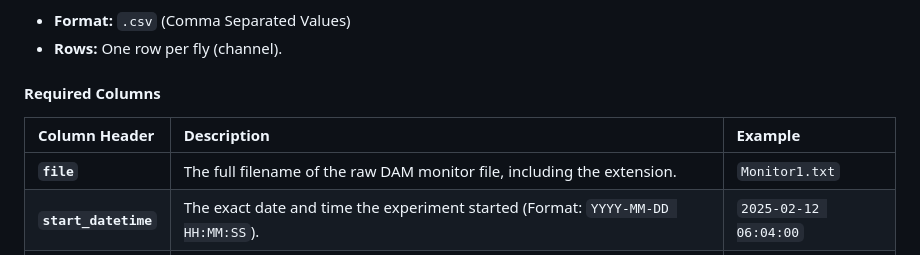
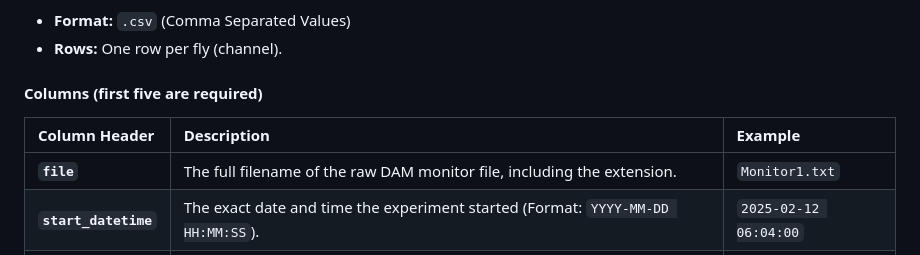
Before and after one commit to orijitghosh/FlyDreamR, a Markdown page: README.md, the part around the change. GitHub-like rendering.

Commit message:
Modified metadata structure on ReadMe

```diff
--- a/README.md
+++ b/README.md
@@ -48,10 +48,10 @@ To link your raw monitor files with experimental conditions, you must create a *
 -   **Format:** `.csv` (Comma Separated Values)
 -   **Rows:** One row per fly (channel).
 
-#### Required Columns
+#### Columns (first five are required)
 
 | Column Header        | Description                                                                                         | Example               |
-|:---------------------|:----------------------------------------------------------------------------------------------------|:----------------------|
+|:---------------|:----------------------------------------|:---------------|
 | **`file`**           | The full filename of the raw DAM monitor file, including the extension.                             | `Monitor1.txt`        |
 | **`start_datetime`** | The exact date and time the experiment started (Format: `YYYY-MM-DD HH:MM:SS`).                     | `2025-02-12 06:04:00` |
 | **`stop_datetime`**  | The exact date and time the experiment ended.                                                       | `2025-02-15 09:00:00` |
```
